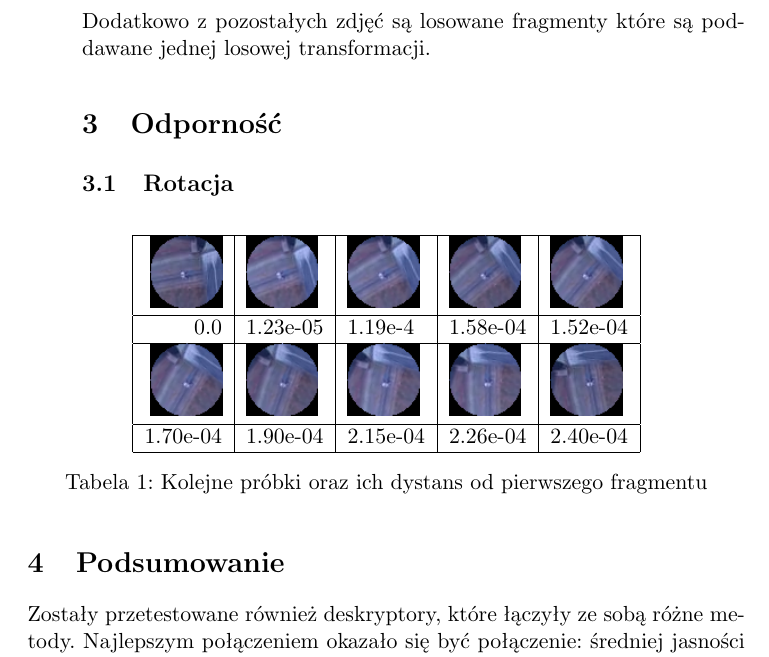
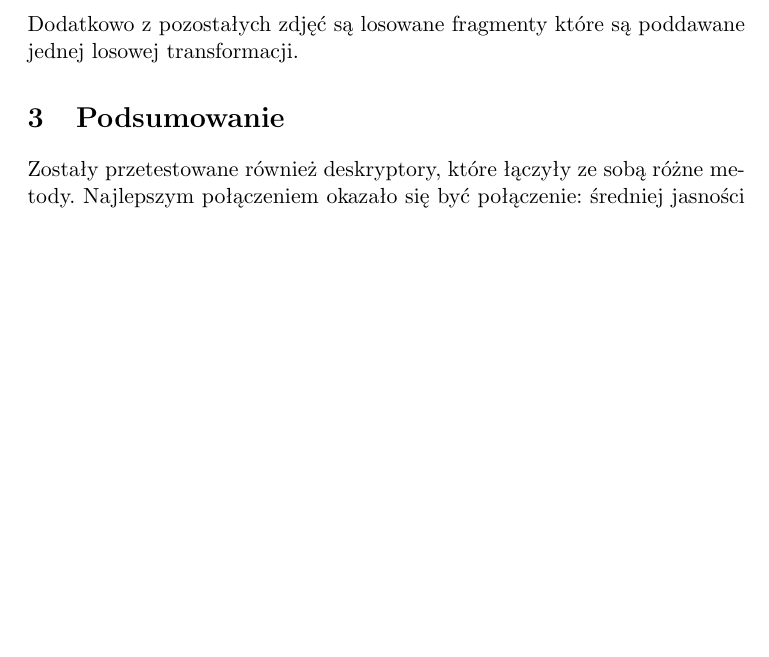
Before and after one commit to marcin9504/picture_descriptor, a LaTeX document (report/report.tex): part of page 7 of 8 before the commit and part of page 7 of 7 after it, cut so that both start at the same text, the shorter picture padded with empty space. Compiled offline with pdfLaTeX.

Commit message:
deleted rotation invariance section

```diff
--- a/report/report.tex
+++ b/report/report.tex
@@ -156,29 +156,8 @@ Aby móc dobrze ocenić działanie deskryptora zostały napisane dwa skrypty umo
 \item kompresji jpg z jakością 5, 10, 30, 55 oraz 80,
 \item zmiany perspektywy względem poziomu o kąt od 0 do 52 co 7 stopni.
 
-
+\end{enumerate}
 Dodatkowo z pozostałych zdjęć są losowane fragmenty które są poddawane jednej losowej transformacji.
-
-\section{Odporność}
-\subsection{Rotacja}
-\begin{table}[htb]
-\centering
-\begin{tabular}{|r|l|l|l|l|l|l|l|l|l|}
-
-  \hline
-  \includegraphics[width=0.1\textwidth]{./img/rot0.png} &  \includegraphics[width=0.1\textwidth]{./img/rot1.png} &  \includegraphics[width=0.1\textwidth]{./img/rot2.png} &  \includegraphics[width=0.1\textwidth]{./img/rot3.png} &  \includegraphics[width=0.1\textwidth]{./img/rot4.png}  \\
-  \hline
-  0.0 & 1.23e-05 & 1.19e-4 & 1.58e-04 & 1.52e-04  \\
-  \hline
- \includegraphics[width=0.1\textwidth]{./img/rot5.png} &  \includegraphics[width=0.1\textwidth]{./img/rot6.png} &  \includegraphics[width=0.1\textwidth]{./img/rot7.png} &  \includegraphics[width=0.1\textwidth]{./img/rot8.png}
-&  \includegraphics[width=0.1\textwidth]{./img/rot9.png} \\
-  \hline
-1.70e-04 &1.90e-04 & 2.15e-04 & 2.26e-04 & 2.40e-04 \\
-\hline
-\end{tabular}
-\caption{Kolejne próbki oraz ich dystans od pierwszego fragmentu}
-\end{table}
-\end{enumerate}
 
 \section{Podsumowanie}
 Zostały przetestowane również deskryptory, które łączyły ze sobą różne metody.
```
